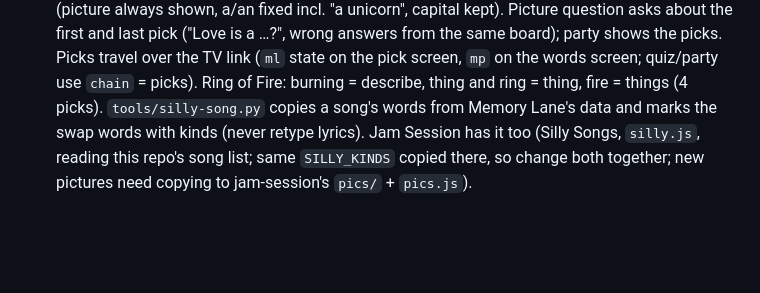
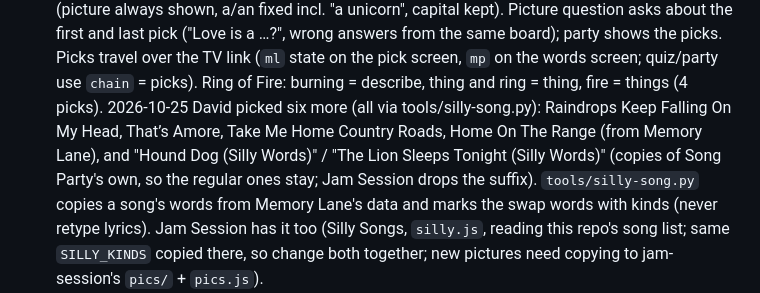
Before and after one commit to davyrockett/song-party, a Markdown page: CLAUDE.md, the part around the change. GitHub-like rendering; blank space fills up the shorter version.

Commit message:
Notes: the six silly songs
Co-Authored-By: Claude Opus 5.5 <noreply@anthropic.com>

```diff
--- a/CLAUDE.md
+++ b/CLAUDE.md
@@ -91,6 +91,9 @@ Jam Session-style interactive bits. Live: https://www.davyrockett.com/song-party
   about the first and last pick ("Love is a …?", wrong answers from the same board); party shows the picks. Picks travel
   over the TV link (`ml` state on the pick screen, `mp` on the words screen; quiz/party use `chain` = picks).
   Ring of Fire: burning = describe, thing and ring = thing, fire = things (4 picks).
+  2026-10-25 David picked six more (all via tools/silly-song.py): Raindrops Keep Falling On My Head, That’s Amore,
+  Take Me Home Country Roads, Home On The Range (from Memory Lane), and "Hound Dog (Silly Words)" / "The Lion Sleeps
+  Tonight (Silly Words)" (copies of Song Party's own, so the regular ones stay; Jam Session drops the suffix).
   `tools/silly-song.py` copies a song's words from Memory Lane's data and marks the swap words with kinds (never retype
   lyrics). Jam Session has it too (Silly Songs, `silly.js`, reading this repo's song list; same `SILLY_KINDS` copied
   there, so change both together; new pictures need copying to jam-session's `pics/` + `pics.js`).
```
